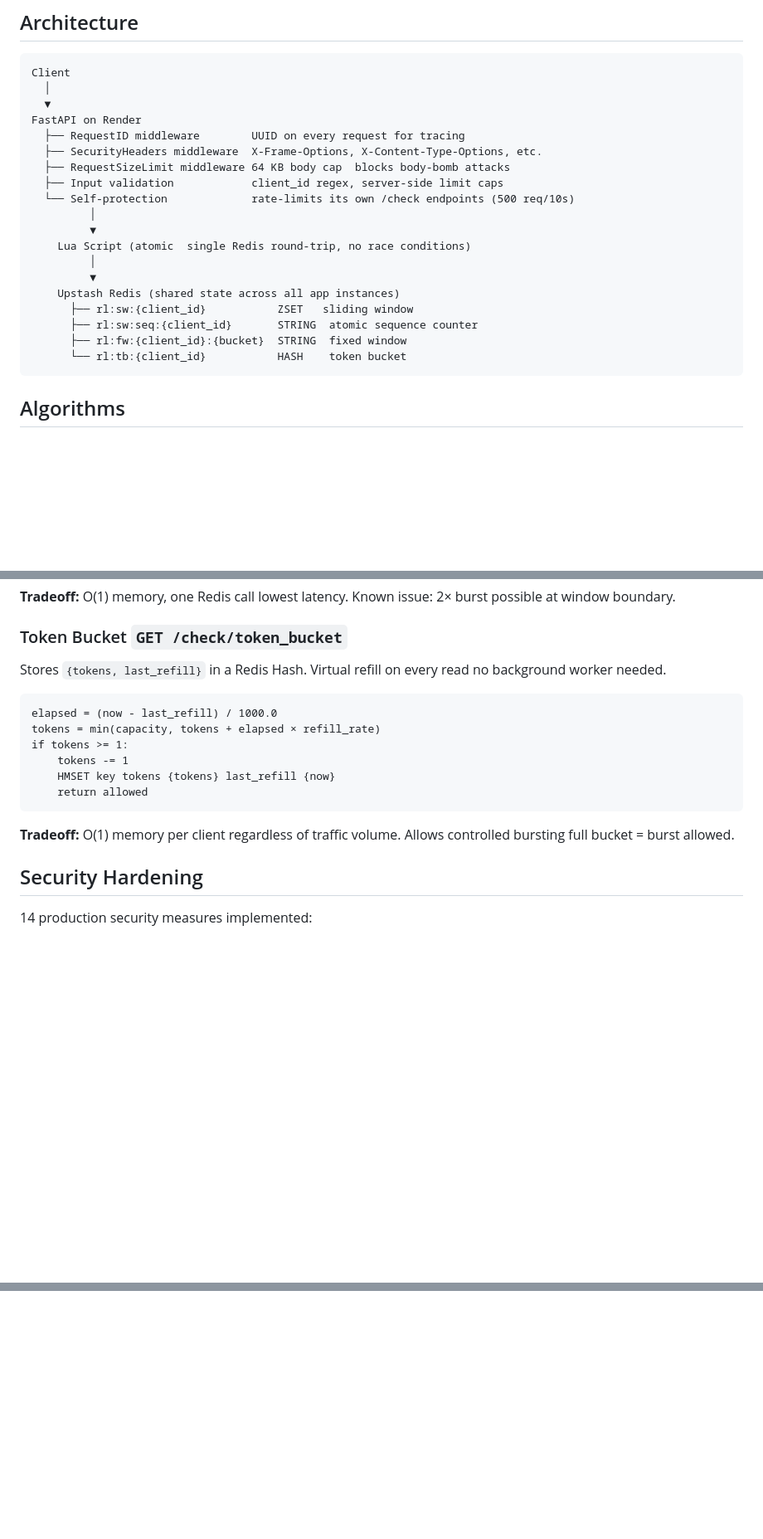
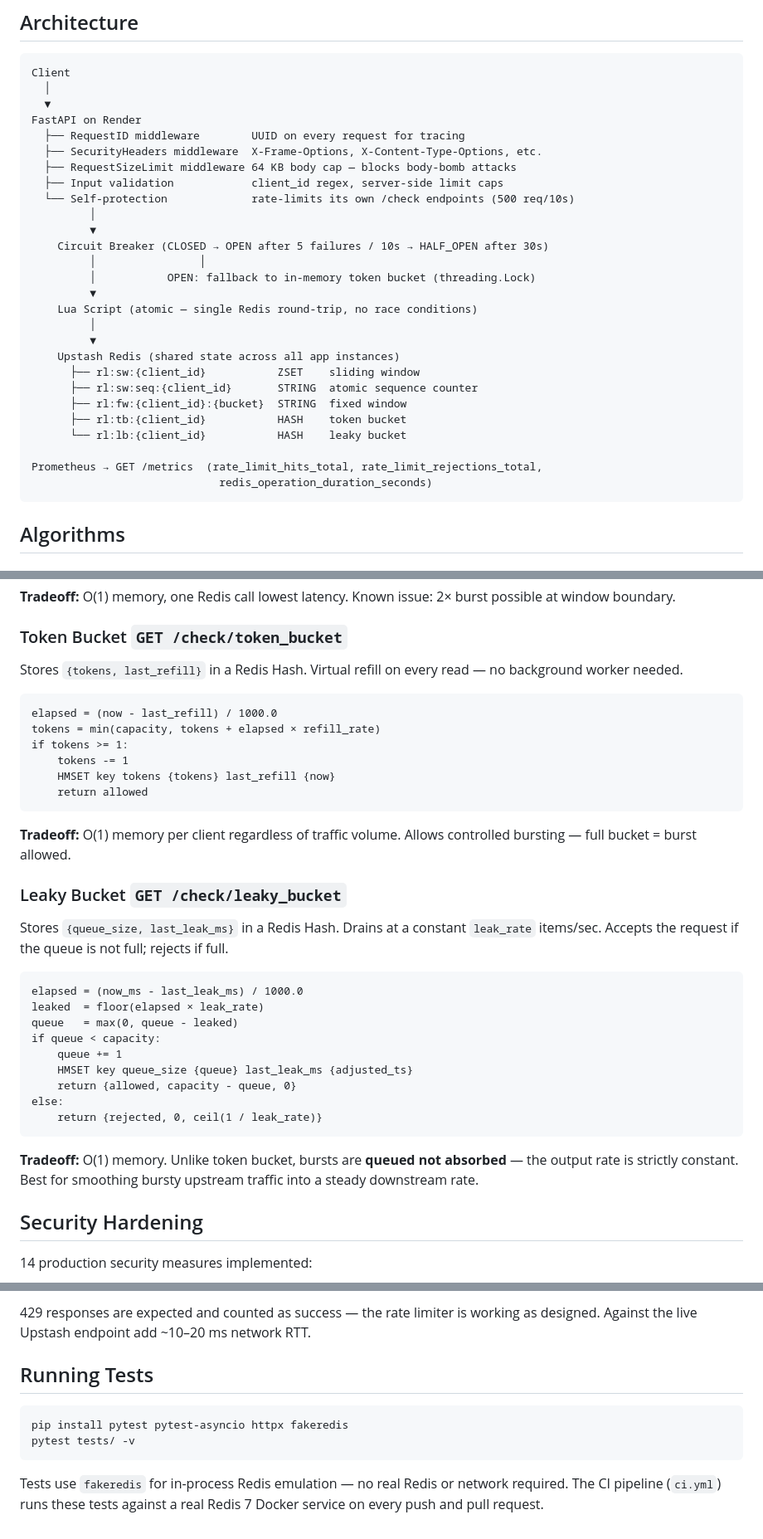
Before and after one commit to saitejasrivilli/distributed-rate-limiter, a Markdown page: README.md, 3 parts joined by grey strips. Shown at 83% size. Drawn GitHub-style; blank space fills up the shorter version.

````diff
--- a/README.md
+++ b/README.md
@@ -38,19 +39,27 @@ Client
 FastAPI on Render
   ├── RequestID middleware        UUID on every request for tracing
   ├── SecurityHeaders middleware  X-Frame-Options, X-Content-Type-Options, etc.
-  ├── RequestSizeLimit middleware 64 KB body cap  blocks body-bomb attacks
+  ├── RequestSizeLimit middleware 64 KB body cap — blocks body-bomb attacks
   ├── Input validation            client_id regex, server-side limit caps
   └── Self-protection             rate-limits its own /check endpoints (500 req/10s)
          │
          ▼
-    Lua Script (atomic  single Redis round-trip, no race conditions)
+    Circuit Breaker (CLOSED → OPEN after 5 failures / 10s → HALF_OPEN after 30s)
+         │                │
+         │           OPEN: fallback to in-memory token bucket (threading.Lock)
+         ▼
+    Lua Script (atomic — single Redis round-trip, no race conditions)
          │
          ▼
     Upstash Redis (shared state across all app instances)
-      ├── rl:sw:{client_id}           ZSET   sliding window
+      ├── rl:sw:{client_id}           ZSET    sliding window
       ├── rl:sw:seq:{client_id}       STRING  atomic sequence counter
       ├── rl:fw:{client_id}:{bucket}  STRING  fixed window
-      └── rl:tb:{client_id}           HASH    token bucket
+      ├── rl:tb:{client_id}           HASH    token bucket
+      └── rl:lb:{client_id}           HASH    leaky bucket
+
+Prometheus → GET /metrics  (rate_limit_hits_total, rate_limit_rejections_total,
+                             redis_operation_duration_seconds)
 ```
 
 
@@ -88,7 +97,7 @@ if count <= limit: allow
 **Tradeoff:** O(1) memory, one Redis call  lowest latency. Known issue: 2× burst possible at window boundary.
 
 ### Token Bucket  `GET /check/token_bucket`
-Stores `{tokens, last_refill}` in a Redis Hash. Virtual refill on every read  no background worker needed.
+Stores `{tokens, last_refill}` in a Redis Hash. Virtual refill on every read — no background worker needed.
 
 ```
 elapsed = (now - last_refill) / 1000.0
@@ -99,7 +108,24 @@ if tokens >= 1:
     return allowed
 ```
 
-**Tradeoff:** O(1) memory per client regardless of traffic volume. Allows controlled bursting  full bucket = burst allowed.
+**Tradeoff:** O(1) memory per client regardless of traffic volume. Allows controlled bursting — full bucket = burst allowed.
+
+### Leaky Bucket  `GET /check/leaky_bucket`
+Stores `{queue_size, last_leak_ms}` in a Redis Hash. Drains at a constant `leak_rate` items/sec. Accepts the request if the queue is not full; rejects if full.
+
+```
+elapsed = (now_ms - last_leak_ms) / 1000.0
+leaked  = floor(elapsed × leak_rate)
+queue   = max(0, queue - leaked)
+if queue < capacity:
+    queue += 1
+    HMSET key queue_size {queue} last_leak_ms {adjusted_ts}
+    return {allowed, capacity - queue, 0}
+else:
+    return {rejected, 0, ceil(1 / leak_rate)}
+```
+
+**Tradeoff:** O(1) memory. Unlike token bucket, bursts are **queued not absorbed** — the output rate is strictly constant. Best for smoothing bursty upstream traffic into a steady downstream rate.
 
 
 
@@ -226,0 +350,15 @@ Fail open  requests are allowed through and the error is logged. For fraud preve
+429 responses are expected and counted as success — the rate limiter is working
+as designed. Against the live Upstash endpoint add ~10–20 ms network RTT.
+
+
+
+## Running Tests
+
+```bash
+pip install pytest pytest-asyncio httpx fakeredis
+pytest tests/ -v
+```
+
+Tests use `fakeredis` for in-process Redis emulation — no real Redis or network
+required. The CI pipeline (`ci.yml`) runs these tests against a real Redis 7
+Docker service on every push and pull request.
````
Also changed, not shown: other parts of README.md (+100 -2 lines).
